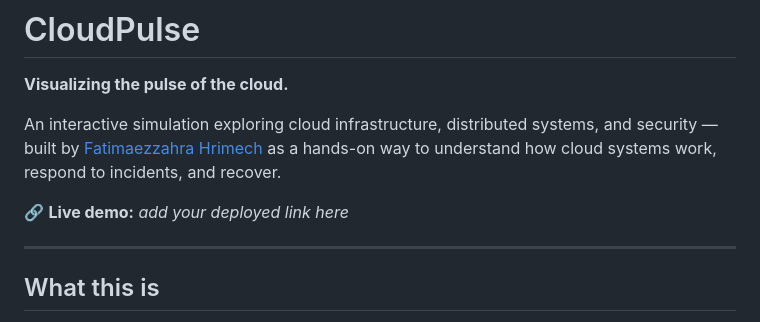
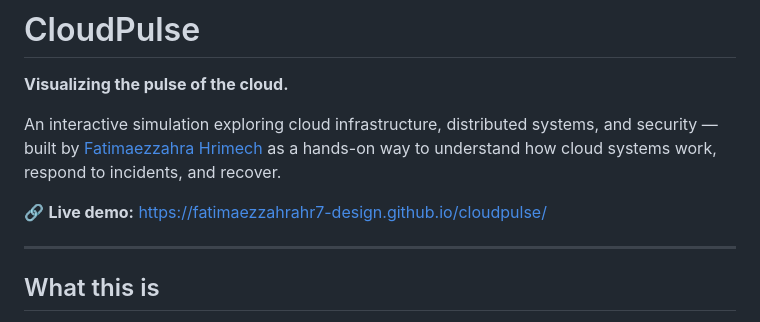
Before and after one commit to fatimaezzahrahr7-design/cloudpulse, a Markdown page: README.md, the part around the change. Drawn GitHub-style.

Commit message:
Add live demo link to README

```diff
--- a/README.md
+++ b/README.md
@@ -4,7 +4,7 @@
 
 An interactive simulation exploring cloud infrastructure, distributed systems, and security — built by [Fatimaezzahra Hrimech](https://github.com/fatimaezzahrahr7-design) as a hands-on way to understand how cloud systems work, respond to incidents, and recover.
 
-🔗 **Live demo:** _add your deployed link here_
+🔗 **Live demo:**    https://fatimaezzahrahr7-design.github.io/cloudpulse/
 
 ---
 
```
